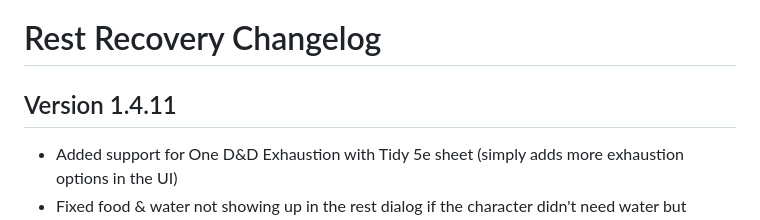
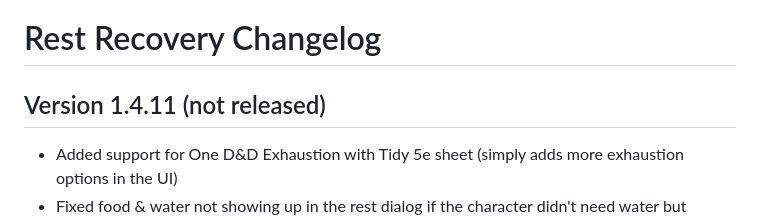
Before and after one commit to roth-michael/FoundryVTT-RestRecovery, a Markdown page: changelog.md, the part around the change. Drawn GitHub-style.

Commit message:
Changelog

```diff
--- a/changelog.md
+++ b/changelog.md
@@ -1,6 +1,6 @@
 # Rest Recovery Changelog
 
-## Version 1.4.11
+## Version 1.4.11 (not released)
 - Added support for One D&D Exhaustion with Tidy 5e sheet (simply adds more exhaustion options in the UI)
 - Fixed food & water not showing up in the rest dialog if the character didn't need water but needed food
 - Turned off exhaustion integrations when One D&D Exhaustion is active due to strange behavior
```
